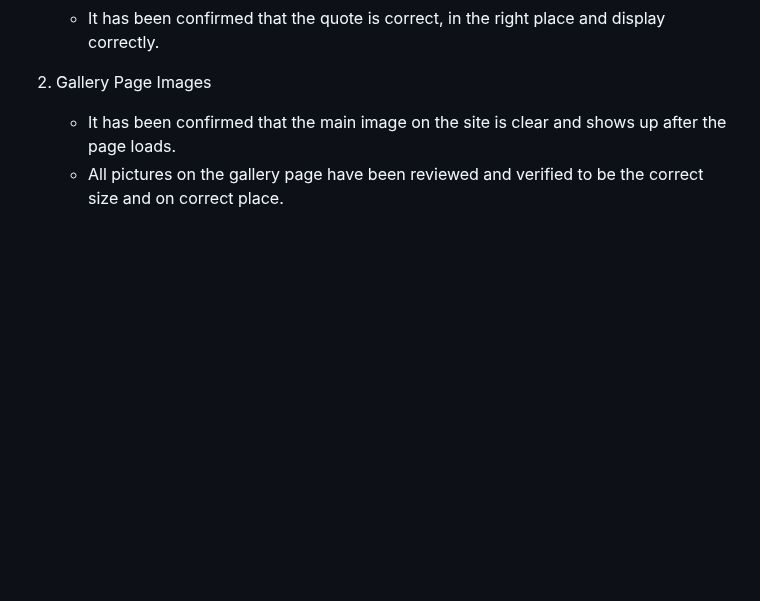
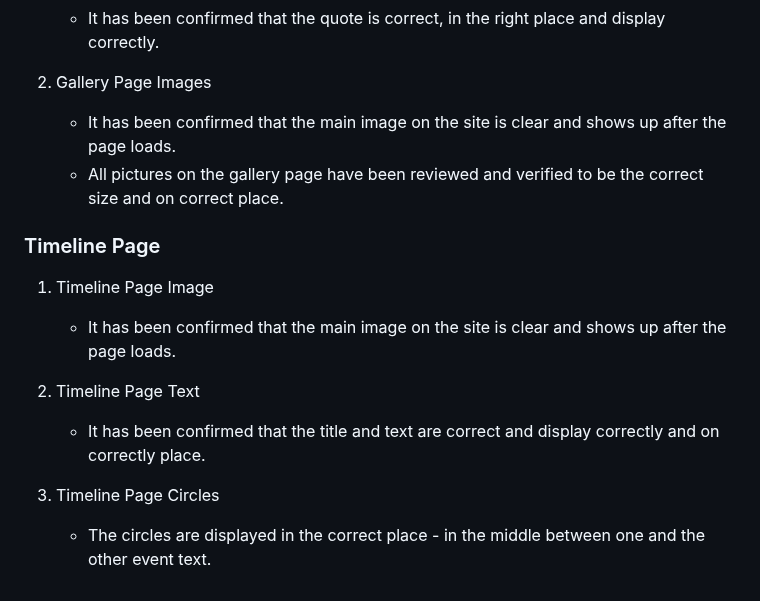
Before and after one commit to mariaarnesson/portfolio1-guitars_history-website, a Markdown page: testing.md, the part around the change. Rendered like a GitHub page; blank space fills up the shorter version.

Commit message:
Added timeline page manual testing description to testing.md

```diff
--- a/testing.md
+++ b/testing.md
@@ -138,3 +138,14 @@ All steps are performed in browsers: Chrome, Edge and Firefox.
 2. Gallery Page Images
     - It has been confirmed that the main image on the site is clear and shows up after the page loads.
     - All pictures on the gallery page have been reviewed and verified to be the correct size and on correct place.
+
+### Timeline Page
+
+1. Timeline Page Image
+    - It has been confirmed that the main image on the site is clear and shows up after the page loads.
+
+2. Timeline Page Text
+    - It has been confirmed that the title and text are correct and display correctly and on correctly place.
+
+3. Timeline Page Circles
+    - The circles are displayed in the correct place - in the middle between one and the other event text.
```
